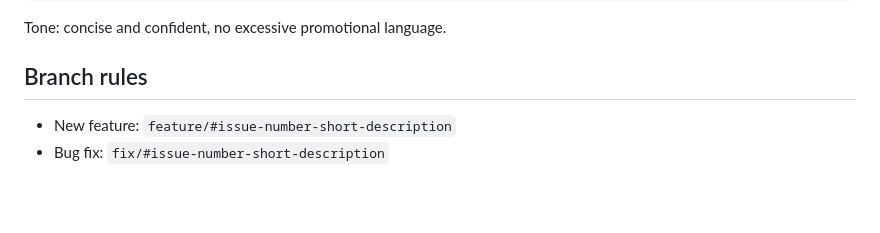
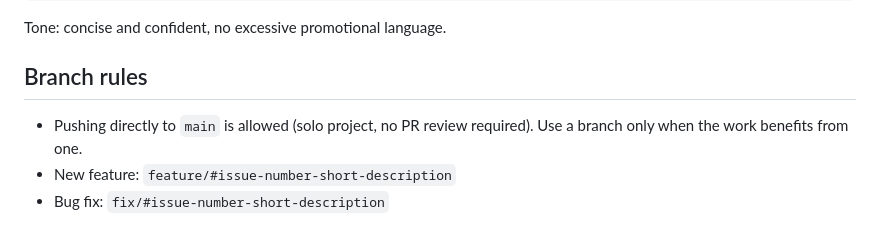
Before and after one commit to kpeninsula84-ship-it/toto-lab, a Markdown page: CLAUDE.md, the part around the change. GitHub-like rendering; blank space fills up the shorter version.

Commit message:
docs: allow direct pushes to main in branch rules
Co-Authored-By: Claude Fable 5 <noreply@anthropic.com>

```diff
--- a/CLAUDE.md
+++ b/CLAUDE.md
@@ -37,6 +37,8 @@ Tone: concise and confident, no excessive promotional language.
 
 ## Branch rules
 
+- Pushing directly to `main` is allowed (solo project, no PR review
+  required). Use a branch only when the work benefits from one.
 - New feature: `feature/#issue-number-short-description`
 - Bug fix: `fix/#issue-number-short-description`
 
```
